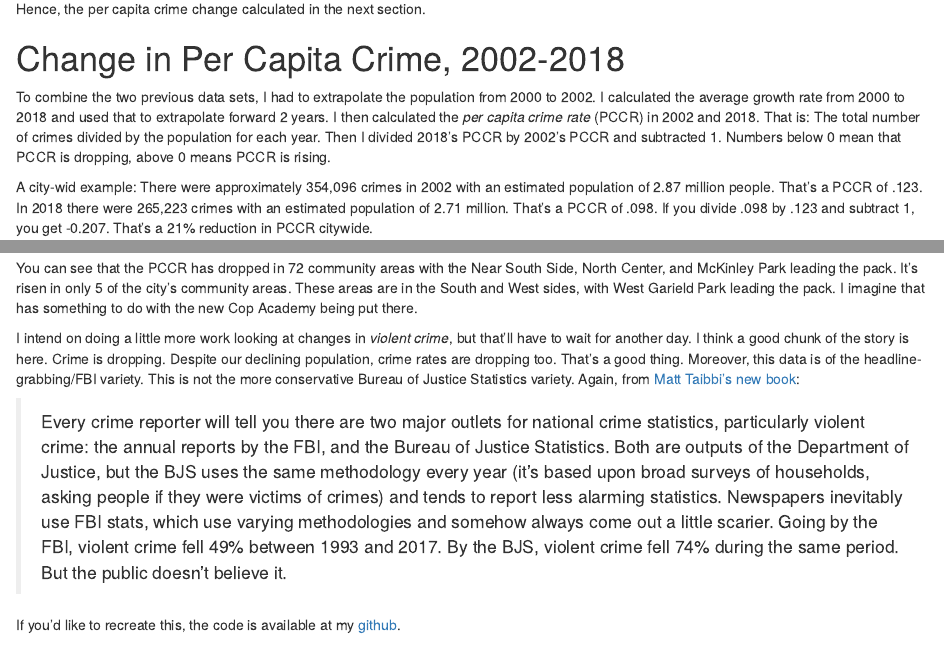
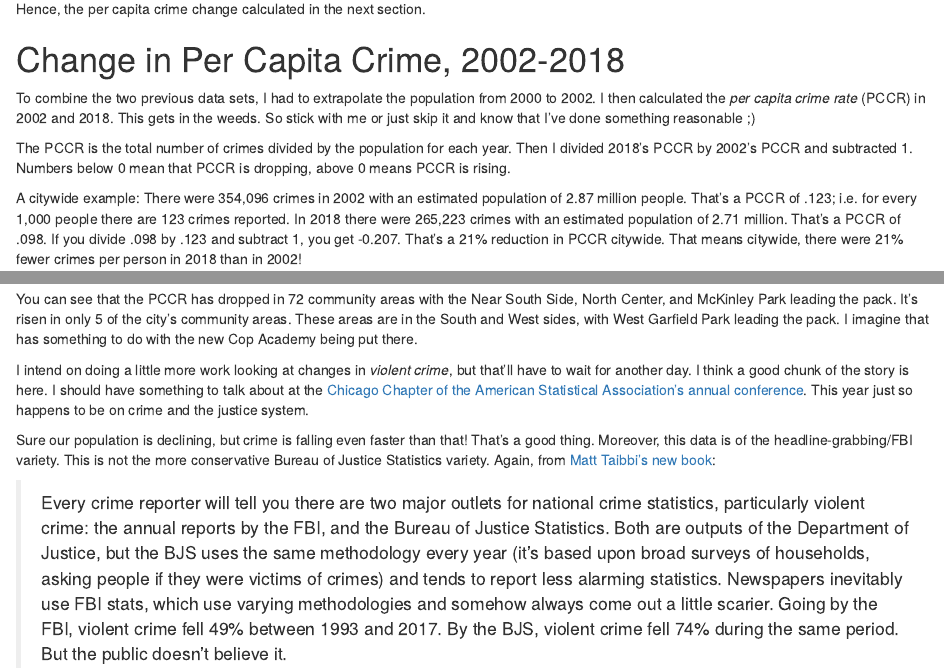
Before and after one commit to TroyHernandez/ChiCommsCrime, an R Markdown document (ChiCommsCrime.Rmd): the page in a window 1100 px wide, from 790 px down before the commit and from 780 px down after it, so that both start at the same text, and a second part further down, joined at a grey line. Rendered offline with R 4.5, knitr and Pandoc, with nearby package versions; some code elsewhere in the file could not run offline; common packages that the code uses without loading them are loaded.

Commit message:
Typos, clarity, and some links added.

````diff
--- a/ChiCommsCrime.Rmd
+++ b/ChiCommsCrime.Rmd
@@ -72,9 +72,11 @@ Crime is up 48% in the Loop!!! Yeah, but with twice as many people around, that
 
 # Change in Per Capita Crime, 2002-2018
 
-To combine the two previous data sets, I had to extrapolate the population from 2000 to 2002.  I calculated the average growth rate from 2000 to 2018 and used that to extrapolate forward 2 years.  I then calculated the *per capita crime rate* (PCCR) in 2002 and 2018.  That is: The total number of crimes divided by the population for each year.  Then I divided 2018's PCCR by 2002's PCCR and subtracted 1. Numbers below 0 mean that PCCR is dropping, above 0 means PCCR is rising.
+To combine the two previous data sets, I had to extrapolate the population from 2000 to 2002. I then calculated the *per capita crime rate* (PCCR) in 2002 and 2018. This gets in the weeds. So stick with me or just skip it and know that I’ve done something reasonable ;)
 
-A city-wid example: There were approximately 354,096 crimes in 2002 with an estimated population of 2.87 million people.  That's a PCCR of .123.  In 2018 there were 265,223 crimes with an estimated population of 2.71 million.  That's a PCCR of .098.  If you divide .098 by .123 and subtract 1, you get -0.207.  That's a 21% reduction in PCCR citywide.
+The PCCR is the total number of crimes divided by the population for each year. Then I divided 2018’s PCCR by 2002’s PCCR and subtracted 1. Numbers below 0 mean that PCCR is dropping, above 0 means PCCR is rising.
+
+A citywide example: There were 354,096 crimes in 2002 with an estimated population of 2.87 million people. That’s a PCCR of .123; i.e. for every 1,000 people there are 123 crimes reported. In 2018 there were 265,223 crimes with an estimated population of 2.71 million. That’s a PCCR of .098. If you divide .098 by .123 and subtract 1, you get -0.207. That’s a 21% reduction in PCCR citywide. That means citywide, there were 21% fewer crimes per person in 2018 than in 2002!
 
 ```{r}
 pal <- colorNumeric("RdBu", domain = c(-max(abs(chicommunities$per.cap.crime.change)),
@@ -91,9 +93,12 @@ leaflet(chicommunities) %>%
 
 ```
 
-You can see that the PCCR has dropped in 72 community areas with the Near South Side, North Center, and McKinley Park leading the pack.  It's risen in only 5 of the city's community areas.  These areas are in the South and West sides, with West Garield Park leading the pack.  I imagine that has something to do with the new Cop Academy being put there.
+You can see that the PCCR has dropped in 72 community areas with the Near South Side, North Center, and McKinley Park leading the pack. It’s risen in only 5 of the city’s community areas. These areas are in the South and West sides, with West Garfield Park leading the pack. I imagine that has something to do with the new Cop Academy being put there.
 
-I intend on doing a little more work looking at changes in *violent crime*, but that'll have to wait for another day.  I think a good chunk of the story is here.  Crime is dropping.  Despite our declining population, crime rates are dropping too.  That's a good thing.  Moreover, this data is of the headline-grabbing/FBI variety.  This is not the more conservative Bureau of Justice Statistics variety. Again, from [Matt Taibbi's new book](https://taibbi.substack.com/p/all-the-folk-devils-are-here):
+I intend on doing a little more work looking at changes in *violent crime*, but that'll have to wait for another day.  I think a good chunk of the story is here.  I should have something to talk about at the [Chicago Chapter of the American Statistical Association’s annual conference](https://s01.123signup.com/servlet/SignUpMember?PG=1531573182300&P=15315731911433512800&Info). This year just so happens to be on crime and the justice system.
+
+
+Sure our population is declining, but crime is falling even faster than that! That’s a good thing. Moreover, this data is of the headline-grabbing/FBI variety. This is not the more conservative Bureau of Justice Statistics variety. Again, from [Matt Taibbi's new book](https://taibbi.substack.com/p/all-the-folk-devils-are-here):
 
 > Every crime reporter will tell you there are two major outlets for national crime statistics, particularly violent crime: the annual reports by the FBI, and the Bureau of Justice Statistics. Both are outputs of the Department of Justice, but the BJS uses the same methodology every year (it’s based upon broad surveys of households, asking people if they were victims of crimes) and tends to report less alarming statistics. Newspapers inevitably use FBI stats, which use varying methodologies and somehow always come out a little scarier. Going by the FBI, violent crime fell 49% between 1993 and 2017. By the BJS, violent crime fell 74% during the same period. But the public doesn’t believe it.
 
````
Also changed, not shown: images/CrimeChange.PNG (added), images/PCCRChange.PNG (added), images/PopChange.PNG (added), ChiCommsCrime.Rmd (10 more changed lines).
